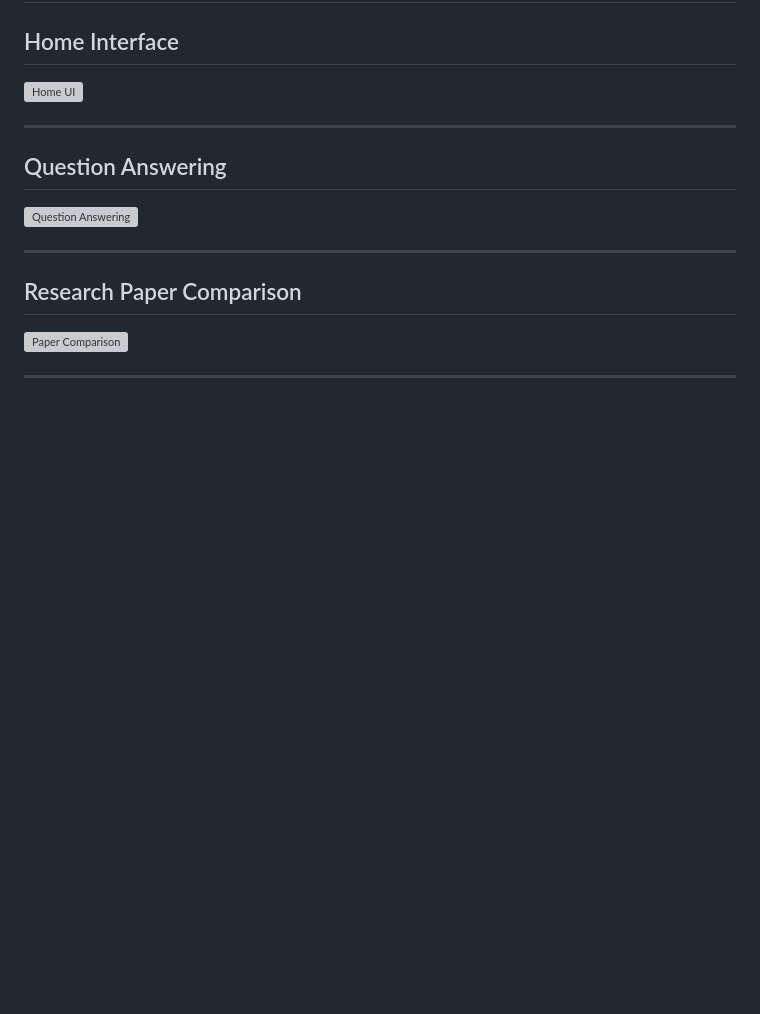
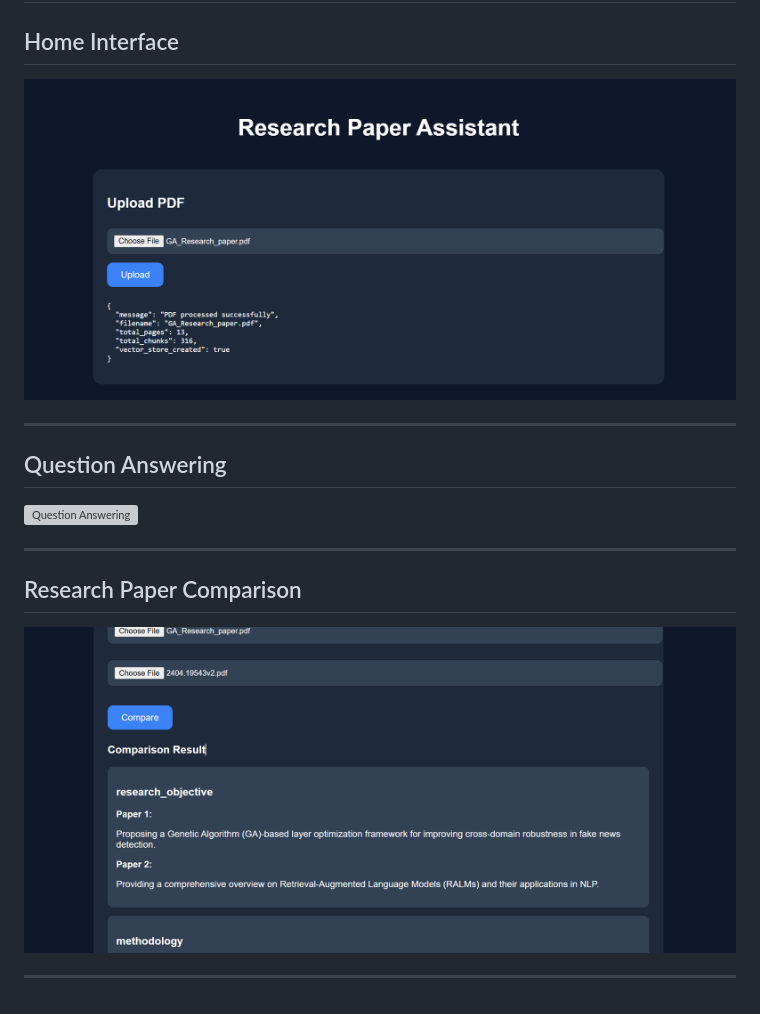
Before and after one commit to IshitaSharma0/research-paper-assistant, a Markdown page: README.md, the part around one of its changes. Drawn GitHub-style; blank space fills up the shorter version; grey boxes are pictures that could not be loaded.

```diff
--- a/README.md
+++ b/README.md
@@ -184,7 +184,7 @@ research_rag_assistant/
 
 ## Home Interface
 
-![Home UI](screenshots/upload.png)
+![Home UI](screenshot/upload.png)
 
 ---
 
@@ -196,6 +196,6 @@ research_rag_assistant/
 
 ## Research Paper Comparison
 
-![Paper Comparison](screenshots/comparison.png)
+![Paper Comparison](screenshot/comparison.png)
 
 ---
```
Also changed, not shown: other parts of README.md (+1 -1 lines).
